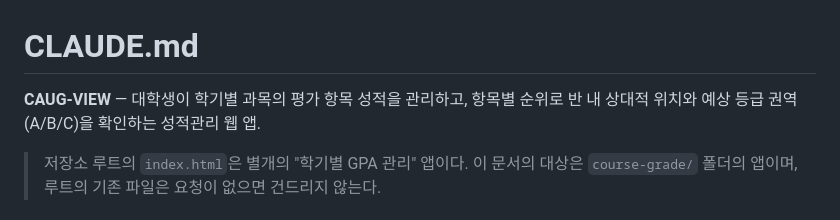
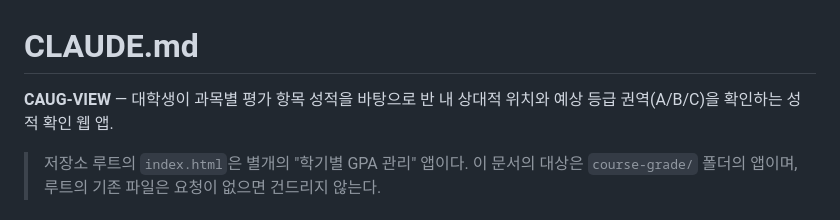
Before and after one commit to cindyda0314/vibe-coding--, a Markdown page: CLAUDE.md, the part around the change. Drawn GitHub-style.

Commit message:
docs: CLAUDE.md 내용일부 수정

```diff
--- a/CLAUDE.md
+++ b/CLAUDE.md
@@ -1,6 +1,6 @@
 # CLAUDE.md
 
-**CAUG-VIEW** — 대학생이 학기별 과목의 평가 항목 성적을 관리하고, 항목별 순위로 반 내 상대적 위치와 예상 등급 권역(A/B/C)을 확인하는 성적관리 웹 앱.
+**CAUG-VIEW** —  대학생이 과목별 평가 항목 성적을 바탕으로 반 내 상대적 위치와 예상 등급 권역(A/B/C)을 확인하는 성적 확인 웹 앱.
 
 > 저장소 루트의 `index.html`은 별개의 "학기별 GPA 관리" 앱이다. 이 문서의 대상은 `course-grade/` 폴더의 앱이며, 루트의 기존 파일은 요청이 없으면 건드리지 않는다.
 
```
